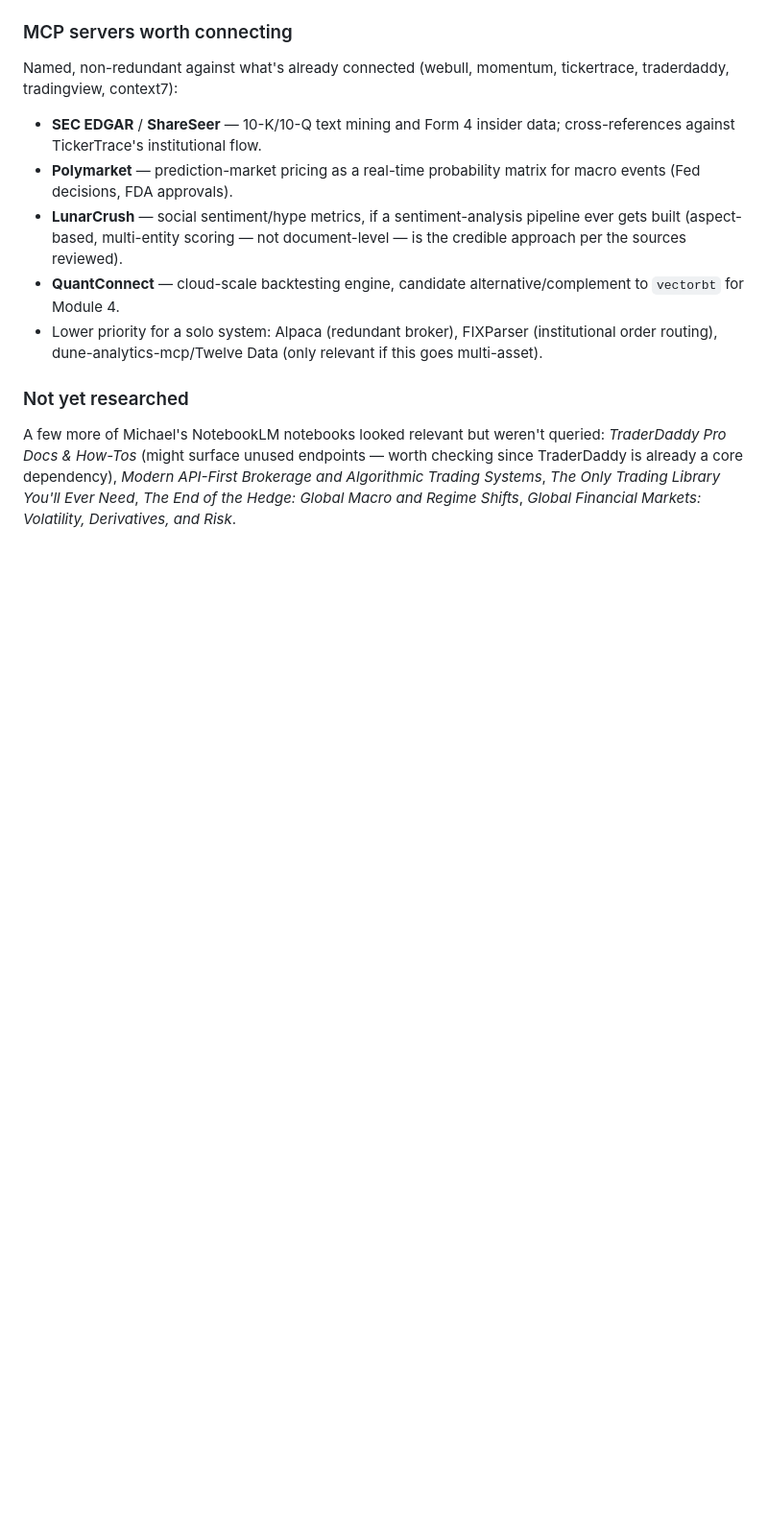
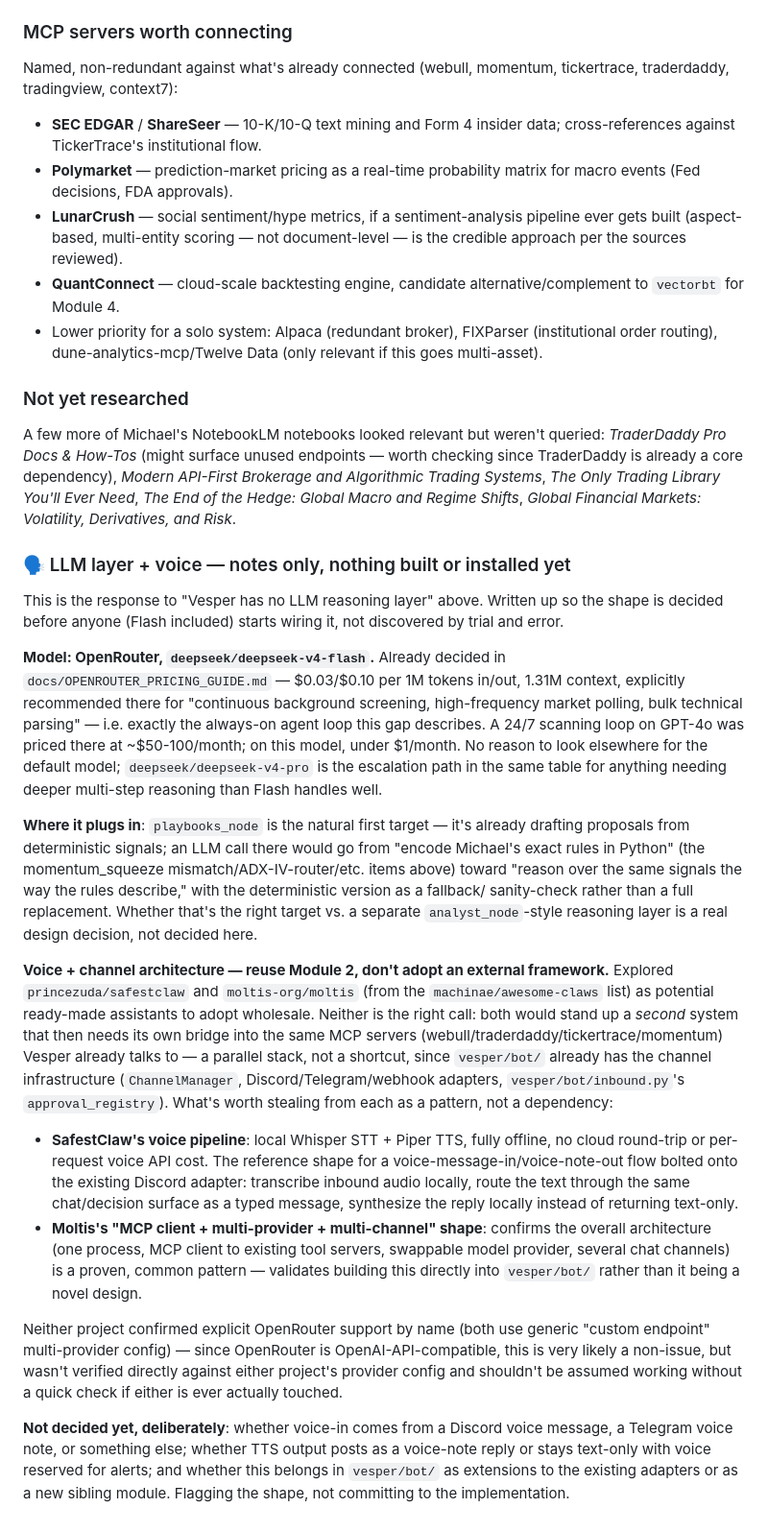
Before and after one commit to mphinance/trading-agent, a Markdown page: ROADMAP.md, the part around one of its changes. Shown at 96% size. Drawn GitHub-style; blank space fills up the shorter version.

```diff
--- a/ROADMAP.md
+++ b/ROADMAP.md
@@ -305,3 +300,63 @@ worth checking since TraderDaddy is already a core dependency), *Modern
 API-First Brokerage and Algorithmic Trading Systems*, *The Only Trading
 Library You'll Ever Need*, *The End of the Hedge: Global Macro and Regime
 Shifts*, *Global Financial Markets: Volatility, Derivatives, and Risk*.
+
+### 🗣️ LLM layer + voice — notes only, nothing built or installed yet
+
+This is the response to "Vesper has no LLM reasoning layer" above. Written up
+so the shape is decided before anyone (Flash included) starts wiring it, not
+discovered by trial and error.
+
+**Model: OpenRouter, `deepseek/deepseek-v4-flash`.** Already decided in
+`docs/OPENROUTER_PRICING_GUIDE.md` — $0.03/$0.10 per 1M tokens in/out, 1.31M
+context, explicitly recommended there for "continuous background screening,
+high-frequency market polling, bulk technical parsing" — i.e. exactly the
+always-on agent loop this gap describes. A 24/7 scanning loop on GPT-4o was
+priced there at ~$50-100/month; on this model, under $1/month. No reason to
+look elsewhere for the default model; `deepseek/deepseek-v4-pro` is the
+escalation path in the same table for anything needing deeper multi-step
+reasoning than Flash handles well.
+
+**Where it plugs in**: `playbooks_node` is the natural first target — it's
+already drafting proposals from deterministic signals; an LLM call there
+would go from "encode Michael's exact rules in Python" (the momentum_squeeze
+mismatch/ADX-IV-router/etc. items above) toward "reason over the same signals
+the way the rules describe," with the deterministic version as a fallback/
+sanity-check rather than a full replacement. Whether that's the right
+target vs. a separate `analyst_node`-style reasoning layer is a real design
+decision, not decided here.
+
+**Voice + channel architecture — reuse Module 2, don't adopt an external
+framework.** Explored `princezuda/safestclaw` and `moltis-org/moltis` (from
+the `machinae/awesome-claws` list) as potential ready-made assistants to
+adopt wholesale. Neither is the right call: both would stand up a *second*
+system that then needs its own bridge into the same MCP servers
+(webull/traderdaddy/tickertrace/momentum) Vesper already talks to — a
+parallel stack, not a shortcut, since `vesper/bot/` already has the channel
+infrastructure (`ChannelManager`, Discord/Telegram/webhook adapters,
+`vesper/bot/inbound.py`'s `approval_registry`). What's worth stealing from
+each as a pattern, not a dependency:
+- **SafestClaw's voice pipeline**: local Whisper STT + Piper TTS, fully
+  offline, no cloud round-trip or per-request voice API cost. The reference
+  shape for a voice-message-in/voice-note-out flow bolted onto the existing
+  Discord adapter: transcribe inbound audio locally, route the text through
+  the same chat/decision surface as a typed message, synthesize the reply
+  locally instead of returning text-only.
+- **Moltis's "MCP client + multi-provider + multi-channel" shape**: confirms
+  the overall architecture (one process, MCP client to existing tool servers,
+  swappable model provider, several chat channels) is a proven, common
+  pattern — validates building this directly into `vesper/bot/` rather than
+  it being a novel design.
+
+Neither project confirmed explicit OpenRouter support by name (both use
+generic "custom endpoint" multi-provider config) — since OpenRouter is
+OpenAI-API-compatible, this is very likely a non-issue, but wasn't verified
+directly against either project's provider config and shouldn't be assumed
+working without a quick check if either is ever actually touched.
+
+**Not decided yet, deliberately**: whether voice-in comes from a Discord
+voice message, a Telegram voice note, or something else; whether TTS output
+posts as a voice-note reply or stays text-only with voice reserved for
+alerts; and whether this belongs in `vesper/bot/` as extensions to the
+existing adapters or as a new sibling module. Flagging the shape, not
+committing to the implementation.
```
Also changed, not shown: other parts of ROADMAP.md (+47 -52 lines).
